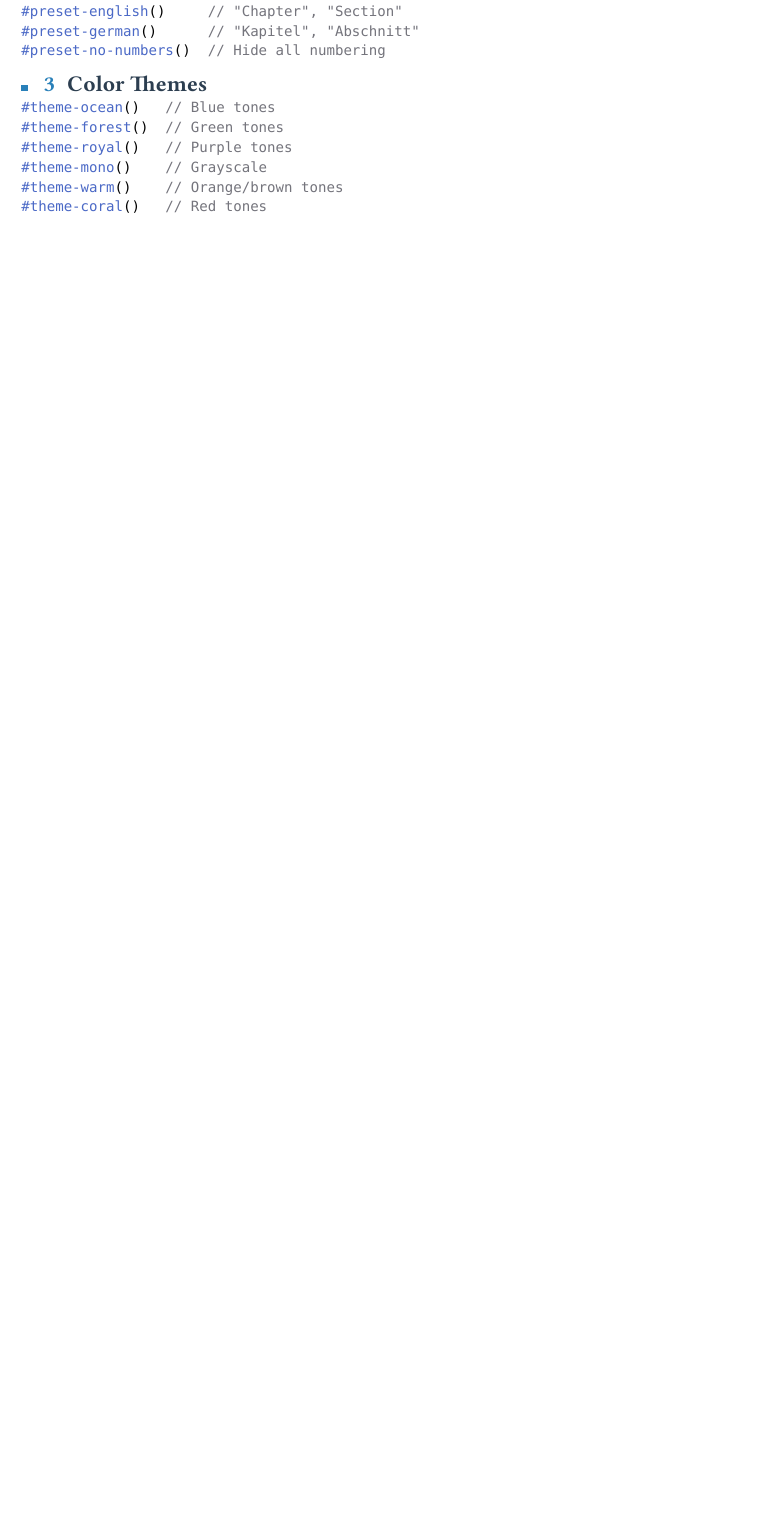
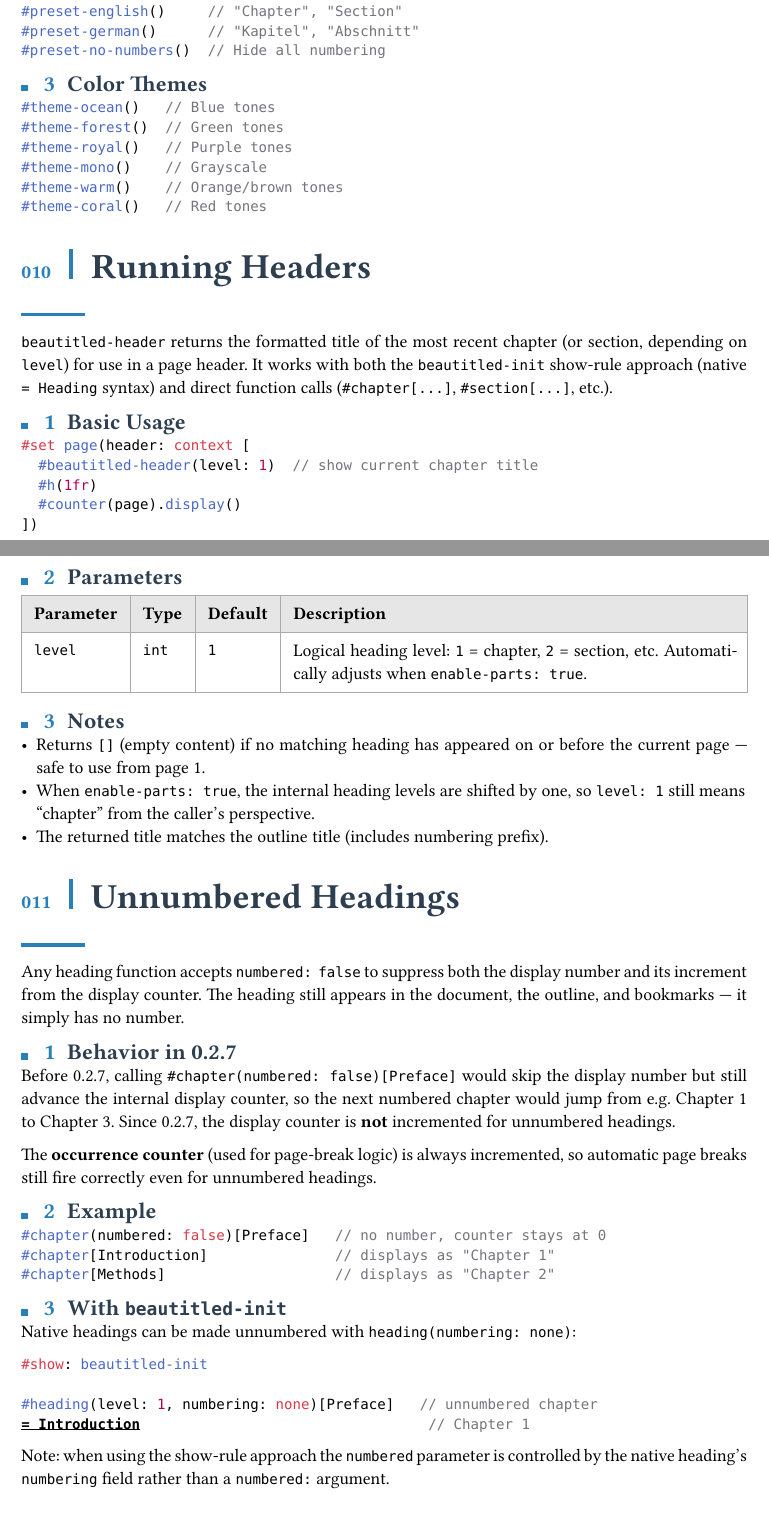
Before and after one commit to nathan-ed/typst-package-beautitled, a Typst document (docs/manual.typ): part of page 16 of 19 before the commit and two parts of pages 16 and 17 of 21 after it, the two joined at a grey line, cut so that both start at the same text, the shorter picture padded with empty space. The pictures show the PDF file docs/manual.pdf that the author committed with the source.

Commit message:
Release v0.2.7 — running headers, unnumbered headings, colon spacing
Co-Authored-By: Claude Sonnet 4.6 <noreply@anthropic.com>

````diff
--- a/docs/manual.typ
+++ b/docs/manual.typ
@@ -565,3 +565,11 @@ beautitled includes several presets for common configurations. Presets are calle
 ```
 
 // ============================================================================
+= Running Headers
+
+`beautitled-header` returns the formatted title of the most recent chapter (or
+section, depending on `level`) for use in a page header.  It works with both
+the `beautitled-init` show-rule approach (native `= Heading` syntax) and direct
+function calls (`#chapter[...]`, `#section[...]`, etc.).
+
+== Basic Usage
@@ -567,0 +592,28 @@ beautitled includes several presets for common configurations. Presets are calle
+  [*Parameter*], [*Type*], [*Default*], [*Description*],
+  [`level`], [`int`], [`1`], [Logical heading level: `1` = chapter, `2` = section, etc. Automatically adjusts when `enable-parts: true`.],
+)
+
+== Notes
+
+- Returns `[]` (empty content) if no matching heading has appeared on or before the current page — safe to use from page 1.
+- When `enable-parts: true`, the internal heading levels are shifted by one, so `level: 1` still means "chapter" from the caller's perspective.
+- The returned title matches the outline title (includes numbering prefix).
+
+// ============================================================================
+= Unnumbered Headings
+
+Any heading function accepts `numbered: false` to suppress both the display
+number and its increment from the display counter.  The heading still appears
+in the document, the outline, and bookmarks — it simply has no number.
+
+== Behavior in 0.2.7
+
+Before 0.2.7, calling `#chapter(numbered: false)[Preface]` would skip the
+display number but still advance the internal display counter, so the next
+numbered chapter would jump from e.g. Chapter 1 to Chapter 3.  Since 0.2.7,
+the display counter is *not* incremented for unnumbered headings.
+
+The *occurrence counter* (used for page-break logic) is always incremented,
+so automatic page breaks still fire correctly even for unnumbered headings.
+
+== Example
@@ -567,0 +629,11 @@ beautitled includes several presets for common configurations. Presets are calle
+Native headings can be made unnumbered with `heading(numbering: none)`:
+
+```typst
+#show: beautitled-init
+
+#heading(level: 1, numbering: none)[Preface]   // unnumbered chapter
+= Introduction                                  // Chapter 1
+```
+
+Note: when using the show-rule approach the `numbered` parameter is controlled
+by the native heading's `numbering` field rather than a `numbered:` argument.
@@ -589,3 +684,5 @@ beautitled works well with other Typst packages. Just make sure to call `beautit
 
 // ============================================================================
 = Changelog
+
+== Version 0.2.7
````
Also changed, not shown: gallery/examples.typ (+1 -1 lines), gallery/parts.typ (+1 -1 lines), gallery/styles.typ (+1 -1 lines), gallery/toc.typ (+1 -1 lines), typst.toml (+1 -1 lines), README.md, docs/manual.pdf, gallery/examples/example-1.png, gallery/styles/titled.png, docs/manual.typ (62 more changed lines).
